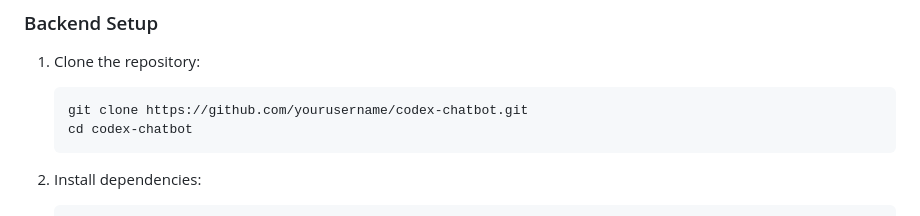
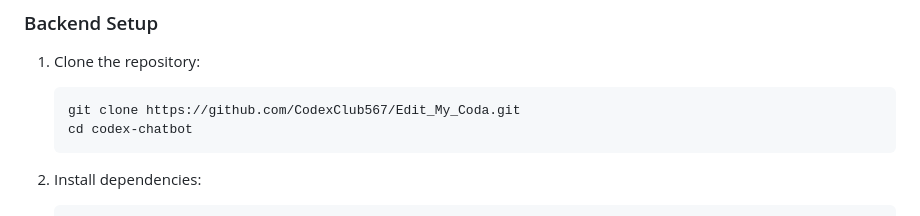
Before and after one commit to CodexClub567/Edit_My_Coda, a Markdown page: README.md, the part around the change. Drawn GitHub-style.

Commit message:
Update README.md
Signed-off-by: Codex.IO <codexcreativestudio@gmail.com>

````diff
--- a/README.md
+++ b/README.md
@@ -28,7 +28,7 @@ To run this project, ensure you have the following installed:
 ### Backend Setup
 1. Clone the repository:
    ```bash
-   git clone https://github.com/yourusername/codex-chatbot.git
+   git clone https://github.com/CodexClub567/Edit_My_Coda.git
    cd codex-chatbot
    ```
 
````
